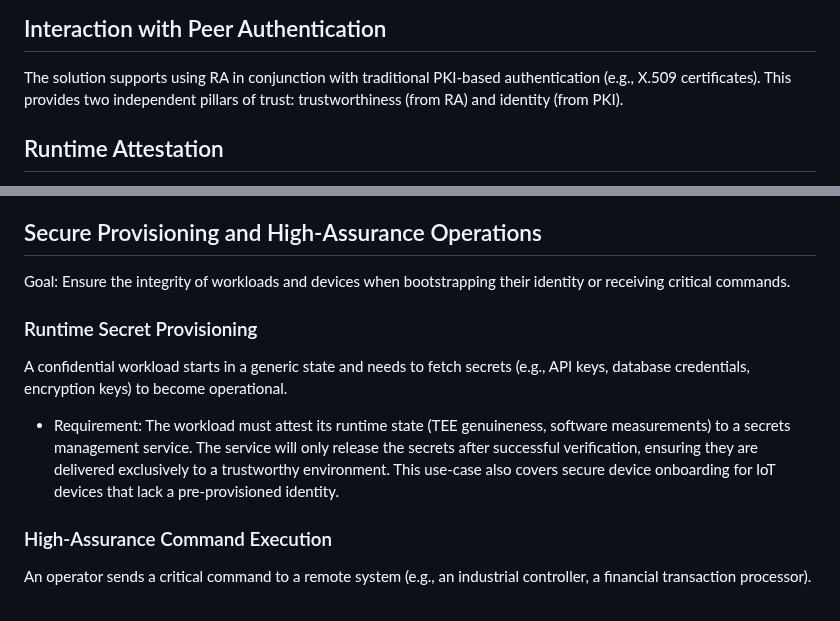
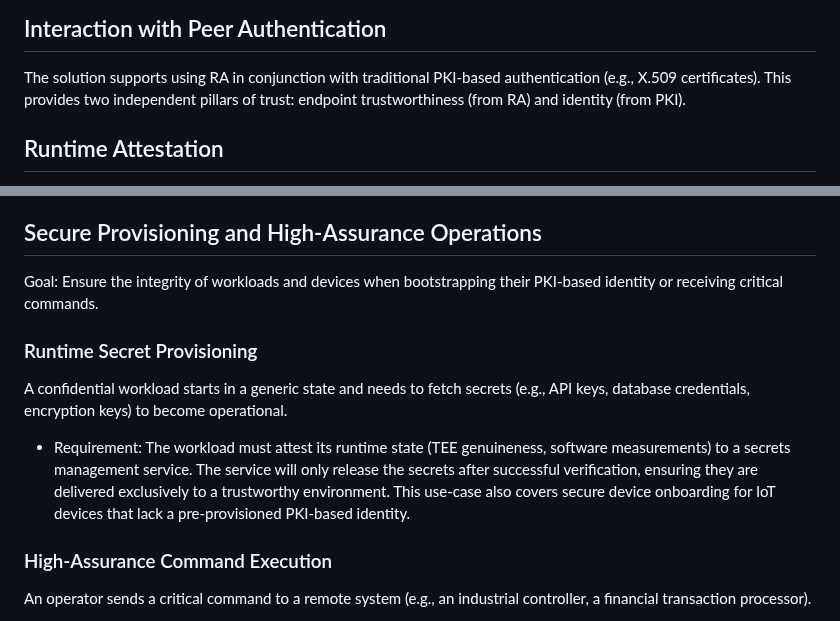
Before and after one commit to tls-attestation/use-cases-and-properties, a Markdown page: draft-mihalcea-seat-use-cases.md, 2 parts joined by grey strips. Drawn GitHub-style.

Commit message:
Hannes question

```diff
--- a/draft-mihalcea-seat-use-cases.md
+++ b/draft-mihalcea-seat-use-cases.md
@@ -223,7 +223,7 @@ offline or unreachable by the Relying Party.
 
 The solution supports using RA in conjunction with traditional PKI-based
 authentication (e.g., X.509 certificates). This provides two independent pillars
-of trust: trustworthiness (from RA) and identity (from PKI).
+of trust: endpoint trustworthiness (from RA) and identity (from PKI).
 
 ## Runtime Attestation
 
@@ -260,7 +260,7 @@ guarantees needed from RA are described.
 ## Secure Provisioning and High-Assurance Operations
 
 Goal: Ensure the integrity of workloads and devices when bootstrapping their
-identity or receiving critical commands.
+PKI-based identity or receiving critical commands.
 
 ### Runtime Secret Provisioning
 
@@ -272,7 +272,7 @@ encryption keys) to become operational.
   software measurements) to a secrets management service. The service will only
   release the secrets after successful verification, ensuring they are delivered
   exclusively to a trustworthy environment. This use-case also covers secure
-  device onboarding for IoT devices that lack a pre-provisioned identity.
+  device onboarding for IoT devices that lack a pre-provisioned PKI-based identity.
 
 ### High-Assurance Command Execution
 
```
